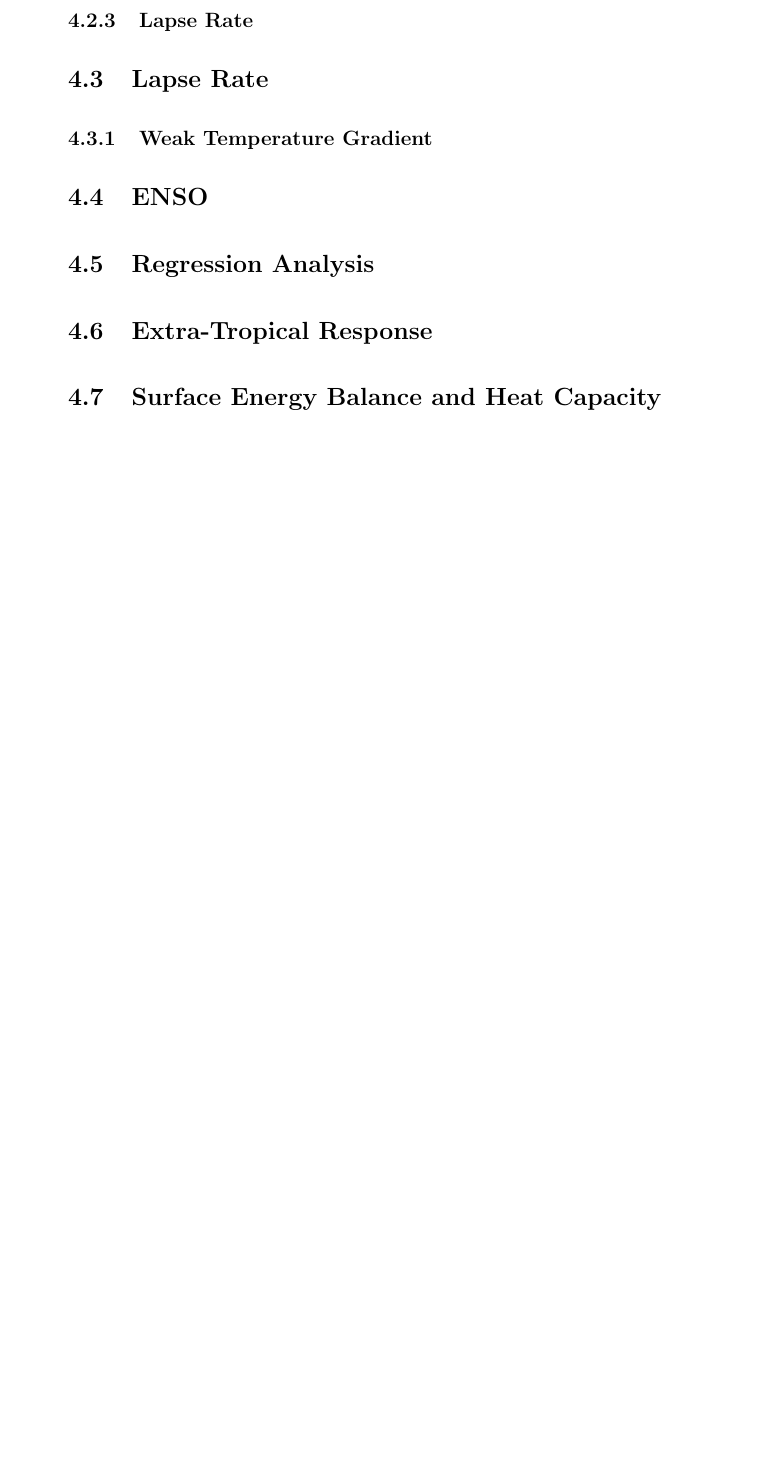
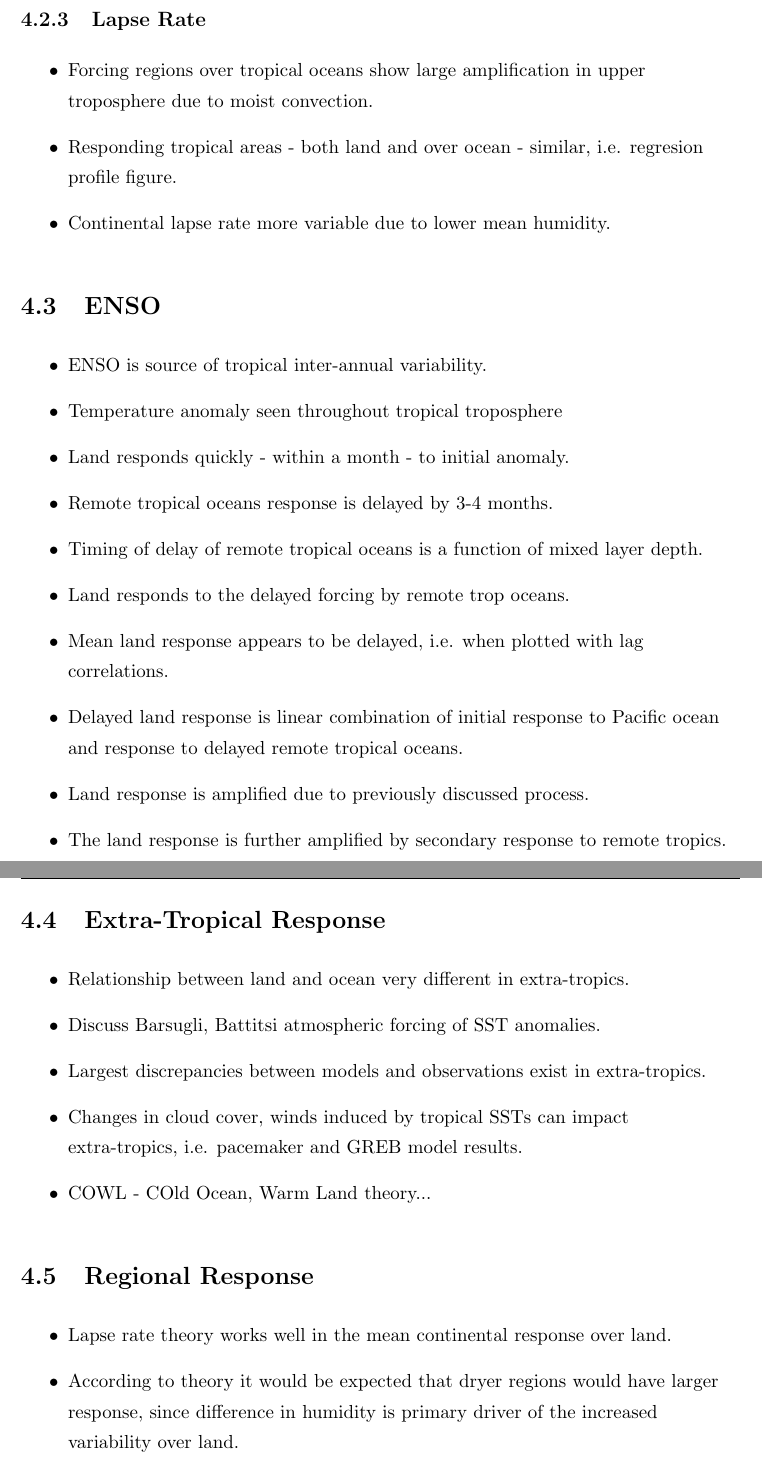
Before and after one commit to nltyrrell/thesiscopy, a LaTeX thesis (main.tex, which reads chapters/mechanisms.tex): part of page 36 of 49 before the commit and two parts of pages 36 and 37 of 50 after it, the two joined at a grey line, cut so that both start at the same text, the shorter picture padded with empty space. Compiled offline with pdfLaTeX.

Commit message:
showing dietmar first outline

```diff
--- a/chapters/mechanisms.tex
+++ b/chapters/mechanisms.tex
@@ -21,40 +37,61 @@
 
 \subsection{Lapse Rate}
+\begin{itemize}
+	\item Forcing regions over tropical oceans show large amplification in upper
+		troposphere due to moist convection.
+	\item Responding tropical areas - both land and over ocean - similar, i.e.
+		regresion profile figure.
+	\item Continental lapse rate more variable due to lower mean humidity.
+\end{itemize}
+
+%----------------------------------------------------------------------------------------
+%	ENSO
+%----------------------------------------------------------------------------------------
+
+\section{ENSO}
+\begin{itemize}
+	\item ENSO is source of tropical inter-annual variability.
+	\item Temperature anomaly seen throughout tropical troposphere
+	\item Land responds quickly - within a month - to initial anomaly.
+	\item Remote tropical oceans response is delayed by 3-4 months.
+	\item Timing of delay of remote tropical oceans is a function of mixed layer
+		depth.
+	\item Land responds to the delayed forcing by remote trop oceans.
+	\item Mean land response appears to be delayed, i.e. when plotted with lag
+		correlations.
+	\item Delayed land response is linear combination of initial response to
+		Pacific ocean and response to delayed remote tropical oceans.
+	\item Land response is amplified due to previously discussed process.
+	\item The land response is further amplified by secondary response to remote
+		tropics.
+\end{itemize}
 
 
 %----------------------------------------------------------------------------------------
-%	Lapse Rate
-%----------------------------------------------------------------------------------------
-
-\section{Lapse Rate}
-
-\subsection{Weak Temperature Gradient}
-
-
-
-%----------------------------------------------------------------------------------------
-%	SECTION 2
-%----------------------------------------------------------------------------------------
-
-\section{ENSO}
-
-
-
-%----------------------------------------------------------------------------------------
-%	SECTION 3
-%----------------------------------------------------------------------------------------
-
-\section{Regression Analysis}
-
-
-%----------------------------------------------------------------------------------------
-%	SECTION 4
+%	Extra-Tropics
 %----------------------------------------------------------------------------------------
 
 \section{Extra-Tropical Response}
+\begin{itemize}
+	\item Relationship between land and ocean very different in extra-tropics.
+	\item Discuss Barsugli, Battitsi atmospheric forcing of SST anomalies.
+	\item Largest discrepancies between models and observations exist in
+		extra-tropics.
+	\item Changes in cloud cover, winds induced by tropical SSTs can impact
+		extra-tropics, i.e. pacemaker and GREB model results.
+	\item COWL - COld Ocean, Warm Land theory...
+\end{itemize}
 
 %----------------------------------------------------------------------------------------
-%	Surface Energy Balance
+%	Regional Response
 %----------------------------------------------------------------------------------------
 
-\section{Surface Energy Balance and Heat Capacity}
+\section{Regional Response}
+
+\begin{itemize}
+	\item Lapse rate theory works well in the mean continental response over
+		land.
+	\item According to theory it would be expected that dryer regions would have
+		larger response, since difference in humidity is primary driver of the
+		increased variability over land.
+	\item We see from regional response that the magnitude of variability is not
```
Also changed, not shown: chapters/evidence.tex (+2 -0 lines), chapters/mechanisms.tex (23 more changed lines).
